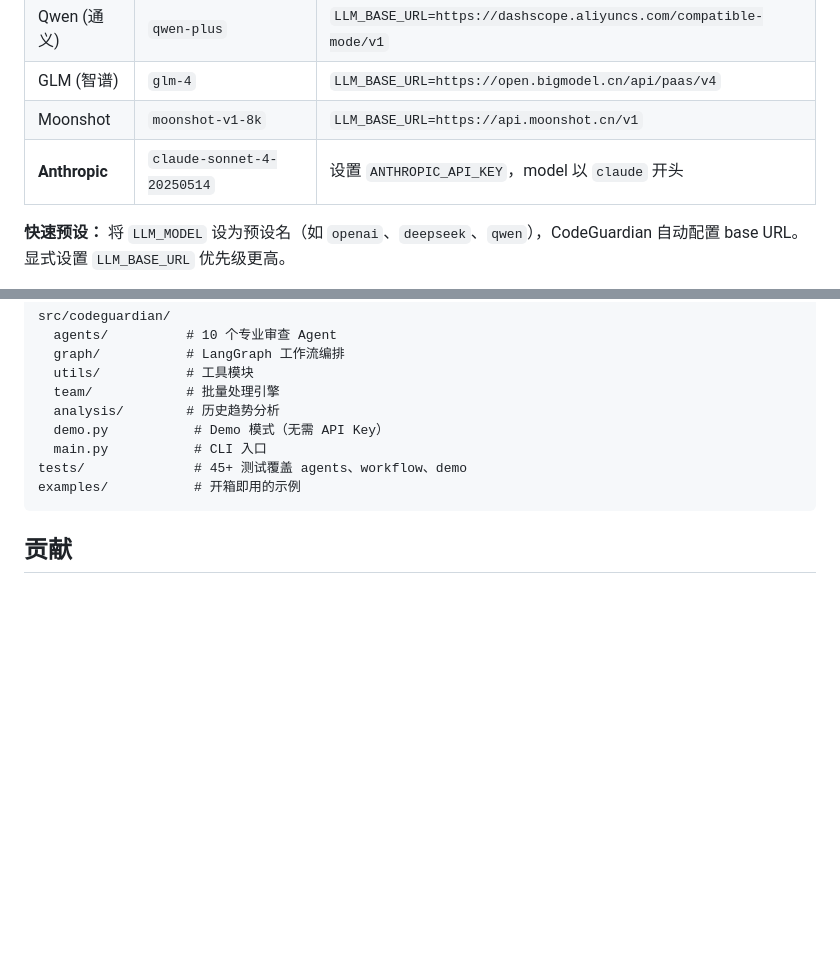
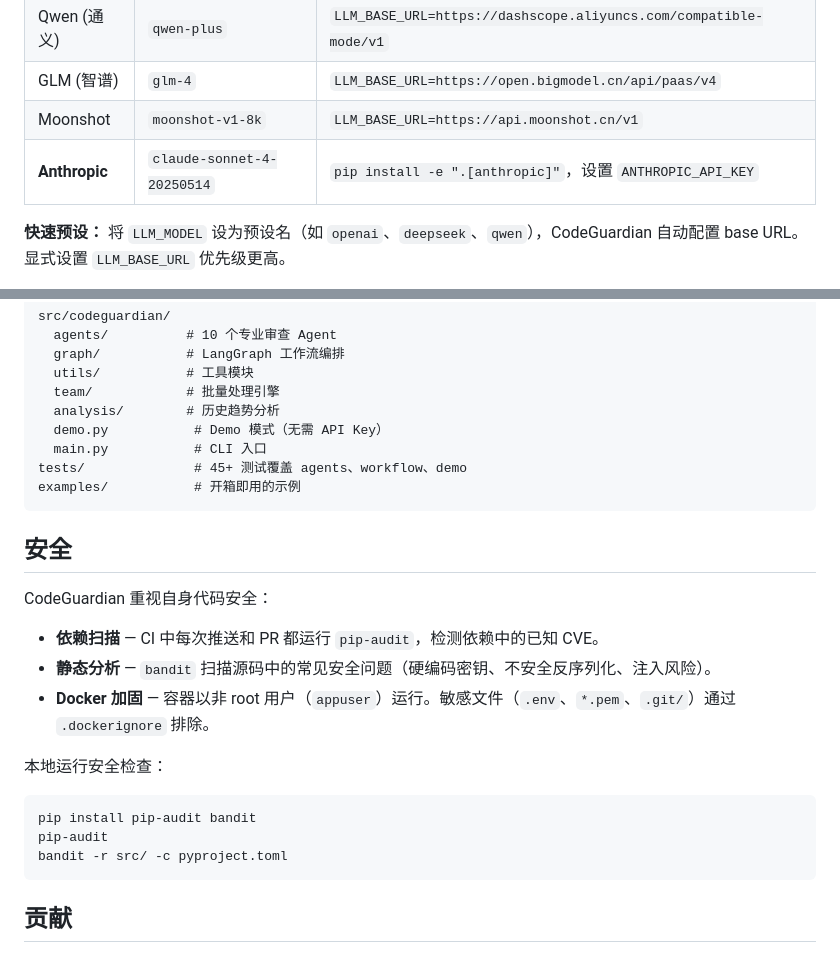
Before and after one commit to jovian-zhibai/RevHive, a Markdown page: README_zh.md, 2 parts joined by grey strips. Rendered like a GitHub page; blank space fills up the shorter version.

Commit message:
docs: sync README_zh.md with security section and Anthropic install note

````diff
--- a/README_zh.md
+++ b/README_zh.md
@@ -111,7 +111,7 @@ python examples/sample_review.py
 | Qwen (通义) | `qwen-plus` | `LLM_BASE_URL=https://dashscope.aliyuncs.com/compatible-mode/v1` |
 | GLM (智谱) | `glm-4` | `LLM_BASE_URL=https://open.bigmodel.cn/api/paas/v4` |
 | Moonshot | `moonshot-v1-8k` | `LLM_BASE_URL=https://api.moonshot.cn/v1` |
-| **Anthropic** | `claude-sonnet-4-20250514` | 设置 `ANTHROPIC_API_KEY`，model 以 `claude` 开头 |
+| **Anthropic** | `claude-sonnet-4-20250514` | `pip install -e ".[anthropic]"`，设置 `ANTHROPIC_API_KEY` |
 
 **快速预设：** 将 `LLM_MODEL` 设为预设名（如 `openai`、`deepseek`、`qwen`），CodeGuardian 自动配置 base URL。显式设置 `LLM_BASE_URL` 优先级更高。
 
@@ -260,6 +260,22 @@ tests/              # 45+ 测试覆盖 agents、workflow、demo
 examples/           # 开箱即用的示例
 ```
 
+## 安全
+
+CodeGuardian 重视自身代码安全：
+
+- **依赖扫描** — CI 中每次推送和 PR 都运行 `pip-audit`，检测依赖中的已知 CVE。
+- **静态分析** — `bandit` 扫描源码中的常见安全问题（硬编码密钥、不安全反序列化、注入风险）。
+- **Docker 加固** — 容器以非 root 用户（`appuser`）运行。敏感文件（`.env`、`*.pem`、`.git/`）通过 `.dockerignore` 排除。
+
+本地运行安全检查：
+
+```bash
+pip install pip-audit bandit
+pip-audit
+bandit -r src/ -c pyproject.toml
+```
+
 ## 贡献
 
 欢迎贡献！详见 [CONTRIBUTING.md](CONTRIBUTING.md)。
````
